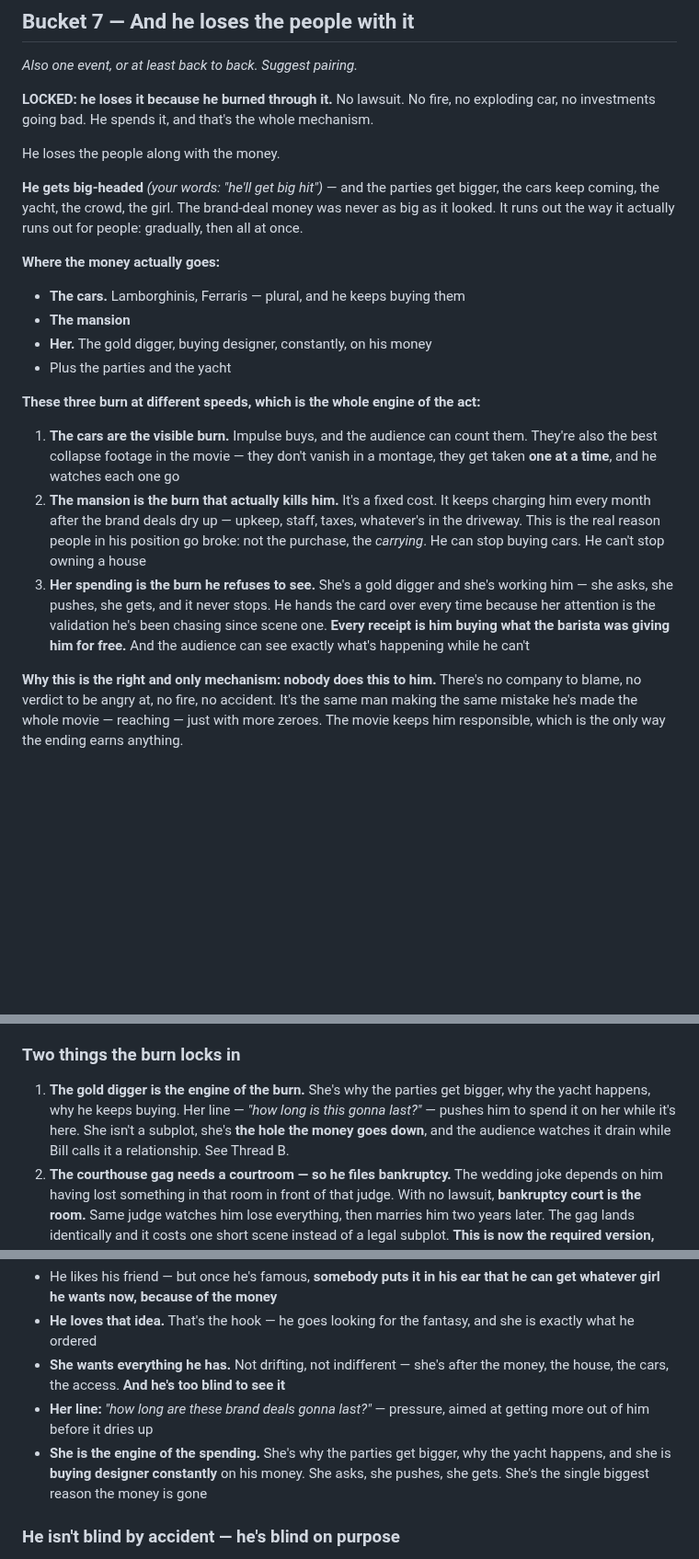
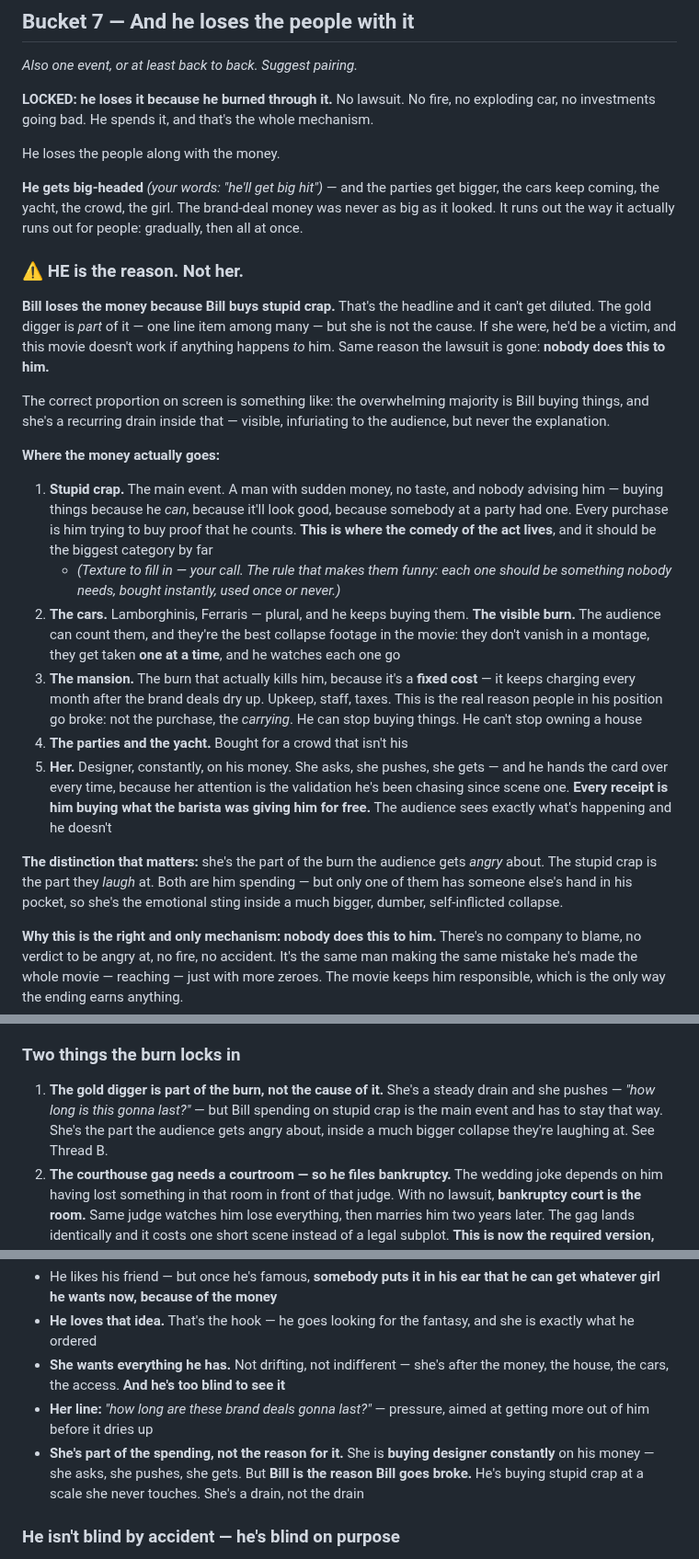
Before and after one commit to diamondhousemediaco-ai/Coding, a Markdown page: the-fall/notes/buckets.md, 3 parts joined by grey strips. Shown at 92% size. GitHub-like rendering; blank space fills up the shorter version.

Commit message:
Correct the proportion: Bill is why the money is gone, not the gold digger
I had overweighted her into the cause. She's one line item. He loses it because
he buys stupid crap, and that has to stay the headline — the moment she's the
cause he's a victim, which is the same failure mode as the lawsuit.

- Bucket 6 reordered: stupid crap is the main event and the biggest category,
  then cars, mansion, parties/yacht, then her
- Adds the rule that makes the purchases funny: nobody needs it, bought
  instantly, used once or never
- Names the split — the stupid crap is what the audience laughs at, she's what
  they get angry about, and both are still him spending
- Thread B and the knock-on note no longer call her the engine or the cause

Co-Authored-By: Claude Opus 5 <noreply@anthropic.com>
Claude-Session: https://claude.ai/code/session_01FTVkr7G98AZJoyWgQQy2wK

```diff
--- a/the-fall/notes/buckets.md
+++ b/the-fall/notes/buckets.md
@@ -105,28 +105,44 @@ the cars keep coming, the yacht, the crowd, the girl. The brand-deal money was n
 big as it looked. It runs out the way it actually runs out for people: gradually, then
 all at once.
 
+### ⚠️ HE is the reason. Not her.
+
+**Bill loses the money because Bill buys stupid crap.** That's the headline and it can't
+get diluted. The gold digger is *part* of it — one line item among many — but she is not
+the cause. If she were, he'd be a victim, and this movie doesn't work if anything
+happens *to* him. Same reason the lawsuit is gone: **nobody does this to him.**
+
+The correct proportion on screen is something like: the overwhelming majority is Bill
+buying things, and she's a recurring drain inside that — visible, infuriating to the
+audience, but never the explanation.
+
 **Where the money actually goes:**
 
-- **The cars.** Lamborghinis, Ferraris — plural, and he keeps buying them
-- **The mansion**
-- **Her.** The gold digger, buying designer, constantly, on his money
-- Plus the parties and the yacht
+1. **Stupid crap.** The main event. A man with sudden money, no taste, and nobody
+   advising him — buying things because he *can*, because it'll look good, because
+   somebody at a party had one. Every purchase is him trying to buy proof that he
+   counts. **This is where the comedy of the act lives**, and it should be the biggest
+   category by far
+   - *(Texture to fill in — your call. The rule that makes them funny: each one should
+     be something nobody needs, bought instantly, used once or never.)*
+2. **The cars.** Lamborghinis, Ferraris — plural, and he keeps buying them. **The
+   visible burn.** The audience can count them, and they're the best collapse footage in
+   the movie: they don't vanish in a montage, they get taken **one at a time**, and he
+   watches each one go
+3. **The mansion.** The burn that actually kills him, because it's a **fixed cost** — it
+   keeps charging every month after the brand deals dry up. Upkeep, staff, taxes. This is
+   the real reason people in his position go broke: not the purchase, the *carrying*. He
+   can stop buying things. He can't stop owning a house
+4. **The parties and the yacht.** Bought for a crowd that isn't his
+5. **Her.** Designer, constantly, on his money. She asks, she pushes, she gets — and he
+   hands the card over every time, because her attention is the validation he's been
+   chasing since scene one. **Every receipt is him buying what the barista was giving
+   him for free.** The audience sees exactly what's happening and he doesn't
 
-**These three burn at different speeds, which is the whole engine of the act:**
-
-1. **The cars are the visible burn.** Impulse buys, and the audience can count them.
-   They're also the best collapse footage in the movie — they don't vanish in a
-   montage, they get taken **one at a time**, and he watches each one go
-2. **The mansion is the burn that actually kills him.** It's a fixed cost. It keeps
-   charging him every month after the brand deals dry up — upkeep, staff, taxes,
-   whatever's in the driveway. This is the real reason people in his position go broke:
-   not the purchase, the *carrying*. He can stop buying cars. He can't stop owning a
-   house
-3. **Her spending is the burn he refuses to see.** She's a gold digger and she's working
-   him — she asks, she pushes, she gets, and it never stops. He hands the card over every
-   time because her attention is the validation he's been chasing since scene one.
-   **Every receipt is him buying what the barista was giving him for free.** And the
-   audience can see exactly what's happening while he can't
+**The distinction that matters:** she's the part of the burn the audience gets *angry*
+about. The stupid crap is the part they *laugh* at. Both are him spending — but only one
+of them has someone else's hand in his pocket, so she's the emotional sting inside a
+much bigger, dumber, self-inflicted collapse.
 
 **Why this is the right and only mechanism: nobody does this to him.** There's no
 company to blame, no verdict to be angry at, no fire, no accident. It's the same man
@@ -172,11 +188,10 @@ Why it works so hard for one small scene:
 
 ### Two things the burn locks in
 
-1. **The gold digger is the engine of the burn.** She's why the parties get bigger, why
-   the yacht happens, why he keeps buying. Her line — *"how long is this gonna last?"* —
-   pushes him to spend it on her while it's here. She isn't a subplot, she's **the hole
-   the money goes down**, and the audience watches it drain while Bill calls it a
-   relationship. See Thread B.
+1. **The gold digger is part of the burn, not the cause of it.** She's a steady drain and
+   she pushes — *"how long is this gonna last?"* — but Bill spending on stupid crap is
+   the main event and has to stay that way. She's the part the audience gets angry
+   about, inside a much bigger collapse they're laughing at. See Thread B.
 2. **The courthouse gag needs a courtroom — so he files bankruptcy.** The wedding joke
    depends on him having lost something in that room in front of that judge. With no
    lawsuit, **bankruptcy court is the room.** Same judge watches him lose everything,
@@ -270,9 +285,10 @@ decided early.
   money, the house, the cars, the access. **And he's too blind to see it**
 - **Her line:** *"how long are these brand deals gonna last?"* — pressure, aimed at
   getting more out of him before it dries up
-- **She is the engine of the spending.** She's why the parties get bigger, why the yacht
-  happens, and she is **buying designer constantly** on his money. She asks, she pushes,
-  she gets. She's the single biggest reason the money is gone
+- **She's part of the spending, not the reason for it.** She is **buying designer
+  constantly** on his money — she asks, she pushes, she gets. But **Bill is the reason
+  Bill goes broke.** He's buying stupid crap at a scale she never touches. She's a
+  drain, not the drain
 
 ### He isn't blind by accident — he's blind on purpose
 
```
